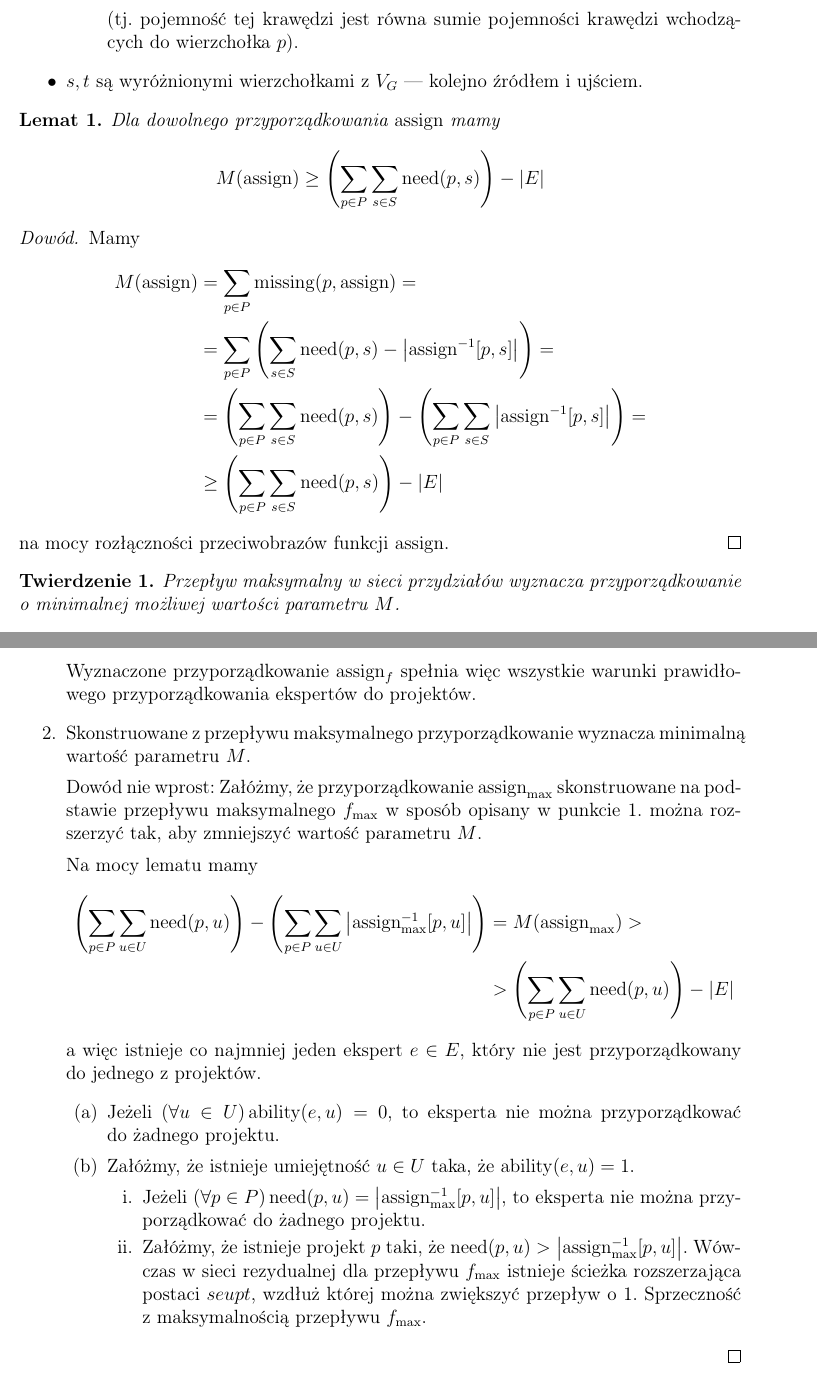
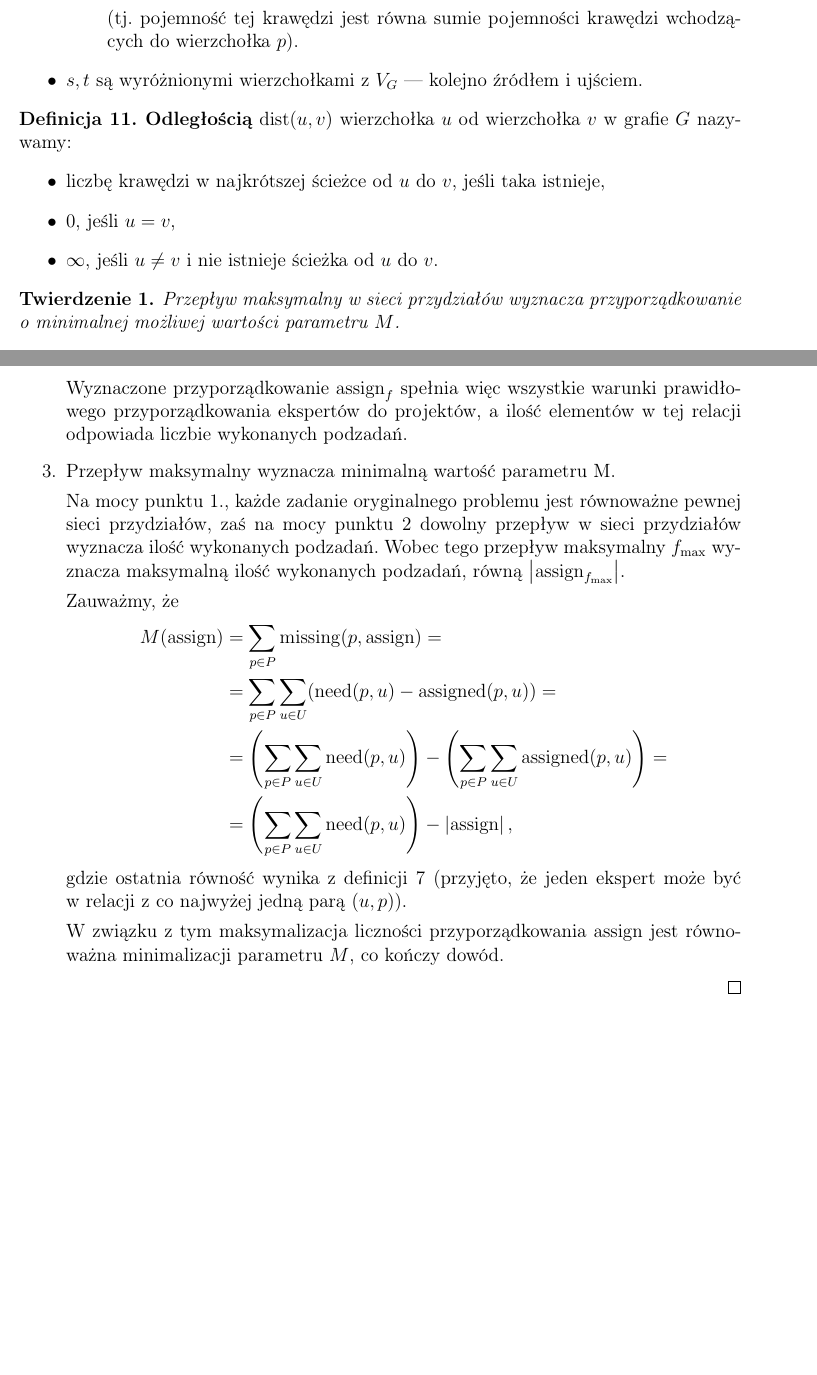
Before and after one commit to felskit/taio, a LaTeX document (lab1/taio-lab1.tex): two parts of pages 12 and 14 of 14, joined at a grey line, cut so that both start at the same text, the shorter picture padded with empty space. Compiled offline with pdfLaTeX.

Commit message:
Fixing proof, yet again

```diff
--- a/lab1/taio-lab1.tex
+++ b/lab1/taio-lab1.tex
@@ -26,7 +26,9 @@
 \DeclareMathOperator{\ability}{ability}
 \DeclareMathOperator{\need}{need}
 \DeclareMathOperator{\assign}{assign}
+\DeclareMathOperator{\assigned}{assigned}
 \DeclareMathOperator{\missing}{missing}
+\DeclareMathOperator{\dist}{dist}
 
 \renewcommand{\lstlistingname}{Przykład}
 \lstset{
@@ -504,24 +516,16 @@ do~wyznaczenia rozwiązań problemu.
 \end{itemize}
 \end{defn}
 
-\begin{lem}
-Dla dowolnego przyporządkowania $\assign$ mamy
-$$ M(\assign) \geq \left( \sum_{p \in P} \sum_{s \in S} \need(p,s) \right)
-- |E| $$
-\end{lem}
+\begin{defn}
+\textbf{Odległością} $\dist(u,v)$ wierzchołka $u$ od~wierzchołka $v$ w~grafie
+$G$ nazywamy:
+\begin{itemize}
+	\item liczbę krawędzi w~najkrótszej ścieżce od $u$ do $v$, jeśli
+	taka istnieje,
+	\item 0, jeśli $u = v$,
+	\item $\infty$, jeśli $u \neq v$ i~nie istnieje ścieżka od~$u$ do~$v$.
+\end{itemize}
 
-\begin{proof}
-Mamy
-\begin{align*}
-M(\assign) &= \sum_{p \in P} \missing(p, \assign) = \\
-&= \sum_{p \in P} \left( \sum_{s \in S} \need(p,s) -
-\left| \assign^{-1}[p,s] \right| \right) = \\
-&= \left( \sum_{p \in P} \sum_{s \in S} \need(p,s) \right) -
-\left(\sum_{p \in P} \sum_{s \in S} \left| \assign^{-1}[p,s] \right|\right) = \\
-&\geq \left( \sum_{p \in P} \sum_{s \in S} \need(p,s) \right) - |E|
-\end{align*}
-na mocy rozłączności przeciwobrazów funkcji $\assign$.
-\end{proof}
 
 \begin{thm}
 Przepływ maksymalny w~sieci przydziałów wyznacza przyporządkowanie o~minimalnej
@@ -592,42 +638,31 @@ Aby dowieść to twierdzenie, wykażemy kolejno, że:
 		przepływu.
 	\end{itemize}
 	Wyznaczone przyporządkowanie $\assign_f$ spełnia więc wszystkie warunki
-	prawidłowego przyporządkowania ekspertów do projektów.
+	prawidłowego przyporządkowania ekspertów do projektów, a~ilość elementów
+	w~tej relacji odpowiada liczbie wykonanych podzadań.
 
-	\item Skonstruowane z~przepływu maksymalnego przyporządkowanie wyznacza
-	minimalną wartość parametru $M$.
+	\item Przepływ maksymalny wyznacza minimalną wartość parametru M.
 
-	Dowód nie~wprost: Załóżmy, że~przyporządkowanie $\assign_{\max}$
-	skonstruowane na~podstawie przepływu maksymalnego $f_{\max}$ w~sposób
-	opisany w punkcie 1. można rozszerzyć tak, aby zmniejszyć wartość parametru
-	$M$.
+	Na mocy punktu 1., każde zadanie oryginalnego problemu jest równoważne
+	pewnej sieci przydziałów, zaś na~mocy punktu 2 dowolny przepływ w~sieci
+	przydziałów wyznacza ilość wykonanych podzadań. Wobec tego przepływ
+	maksymalny $f_{\max}$ wyznacza maksymalną ilość wykonanych podzadań, równą
+	$\left|\assign_{f_{\max}}\right|$.
 
-	Na mocy lematu mamy
+	Zauważmy, że
 	\begin{align*}
-	\left( \sum_{p \in P} \sum_{u \in U} \need(p,u) \right) -
-	\left(\sum_{p \in P} \sum_{u \in U} \left| \assign_{\max}^{-1} [p,u]\right|\right)
-	&= M(\assign_{\max}) > \\
-	&> \left( \sum_{p \in P} \sum_{u \in U} \need(p,u) \right) - |E|
+	M(\assign) &= \sum_{p \in P} \missing(p, \assign) = \\
+	&= \sum_{p \in P} \sum_{u \in U} (\need(p,u) - \assigned(p,u)) = \\
+	&= \left( \sum_{p \in P} \sum_{u \in U} \need(p,u) \right) -
+	\left( \sum_{p \in P} \sum_{u \in U} \assigned(p,u) \right) = \\
+	&= \left( \sum_{p \in P} \sum_{u \in U} \need(p,u) \right) -
+	\left|\assign\right|,
 	\end{align*}
-	a~więc istnieje co~najmniej jeden ekspert $e \in E$, który nie~jest
-	przyporządkowany do~jednego z~projektów.
-	\begin{enumerate}
-		\item Jeżeli $(\forall u \in U) \ability(e,u) = 0$, to eksperta
-		nie~można przyporządkować do~żadnego projektu.
-		\item Załóżmy, że istnieje umiejętność $u \in U$ taka, że
-		$\ability(e,u) = 1$.
-		\begin{enumerate}
-			\item Jeżeli $(\forall p \in P) \need(p,u) =
-			\left|\assign_{\max}^{-1} [p,u]\right|$, to eksperta nie~można
-			przyporządkować do~żadnego projektu.
-			\item Załóżmy, że~istnieje projekt $p$ taki, że
-			$\need(p,u) > \left|\assign_{\max}^{-1} [p,u]\right|$.
-			Wówczas w~sieci rezydualnej dla przepływu $f_{\max}$ istnieje
-			ścieżka rozszerzająca postaci $s e u p t$, wzdłuż której można
-			zwiększyć przepływ o~1. Sprzeczność z~maksymalnością przepływu
-			$f_{\max}$.
-		\end{enumerate}
-	\end{enumerate}
+	gdzie ostatnia równość wynika z~definicji \ref{defn:assign} (przyjęto,
+	że jeden ekspert może być w~relacji z~co~najwyżej jedną parą $(u,p)$).
+
+	W~związku z~tym maksymalizacja liczności przyporządkowania $\assign$
+	jest równoważna minimalizacji parametru $M$, co kończy dowód.
 \end{enumerate}
 \end{proof}
 
```
Also changed, not shown: lab1/taio-lab1.pdf, lab1/taio-lab1.tex (94 more changed lines).
